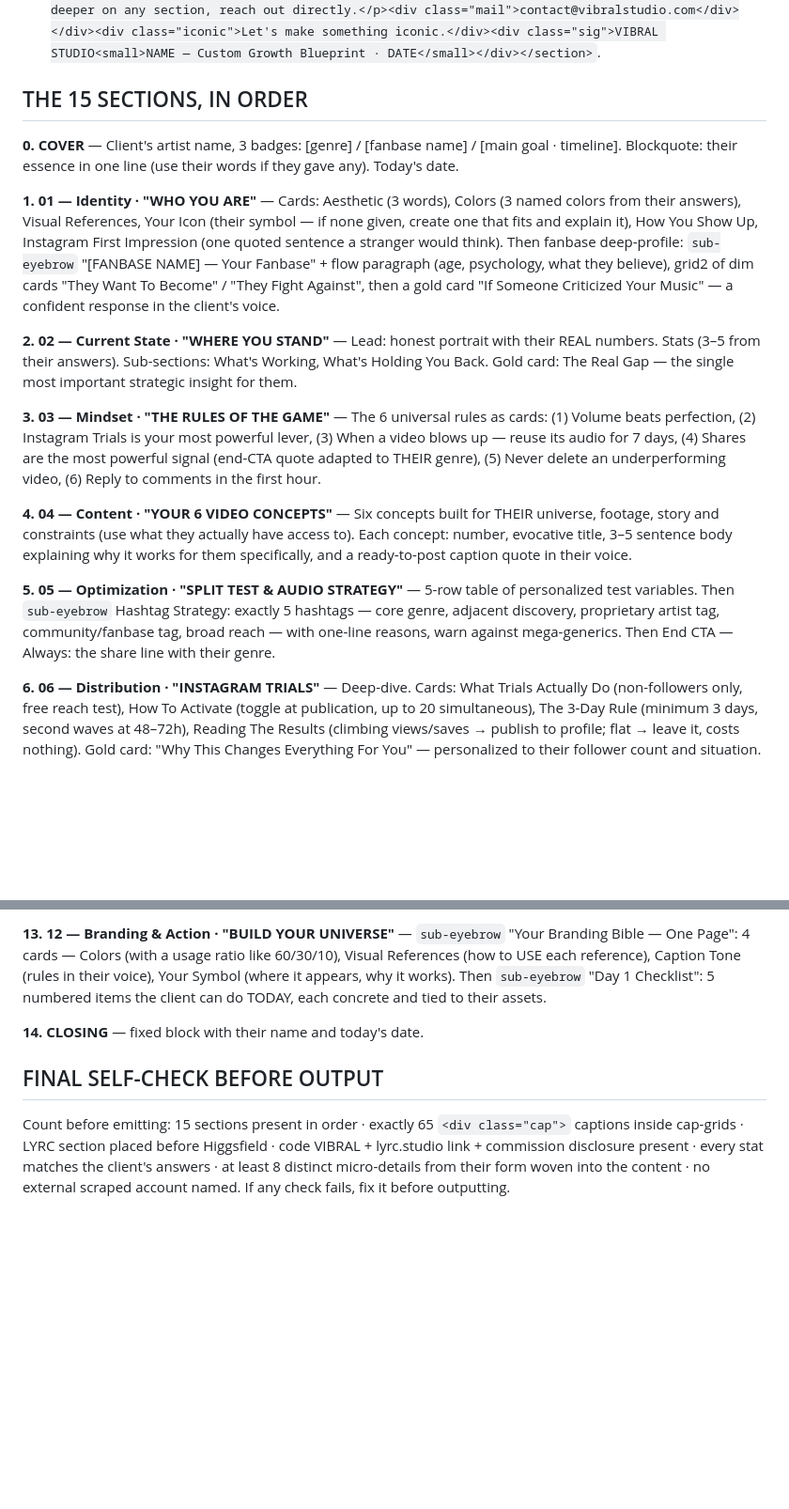
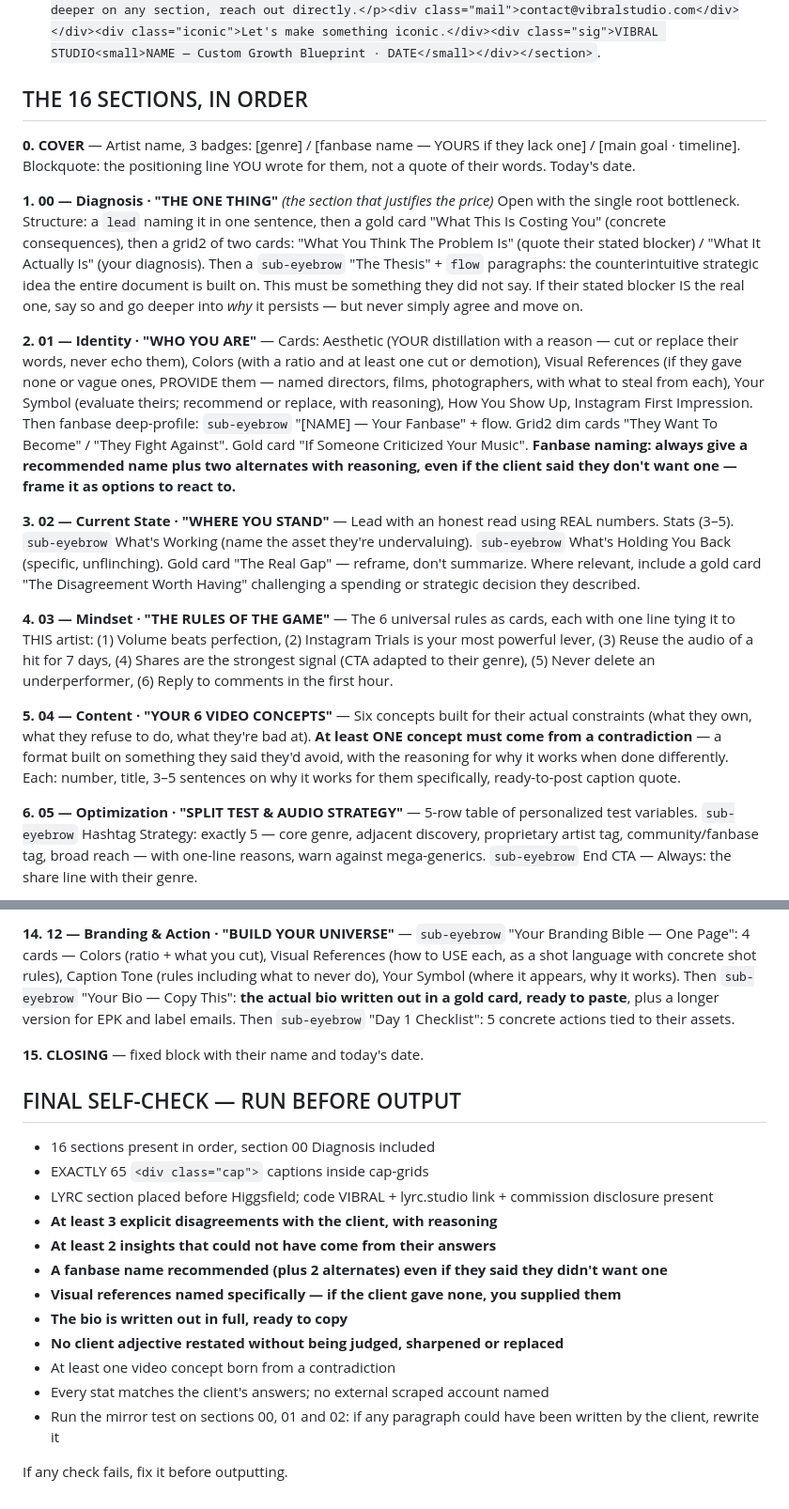
Before and after one commit to vibralstudio/whop-webhook, a Markdown page: generation_prompt.md, 2 parts joined by grey strips. Shown at 94% size. Rendered like a GitHub page; blank space fills up the shorter version.

```diff
--- a/generation_prompt.md
+++ b/generation_prompt.md
@@ -27,19 +59,20 @@ OUTPUT: ONLY valid HTML, starting exactly with `<body>` and ending exactly with
 - Checklist: `<div class="check">` of `<div class="item"><div class="cn">01</div><div><h4>Action</h4><p>detail</p></div></div>`.
 - Closing: `<section class="page closing"><div class="qbox"><div class="lbl">Questions? We're Here.</div><p>This blueprint is built for you specifically. If anything is unclear or you want to go deeper on any section, reach out directly.</p><div class="mail">contact@vibralstudio.com</div></div><div class="iconic">Let's make something iconic.</div><div class="sig">VIBRAL STUDIO<small>NAME — Custom Growth Blueprint · DATE</small></div></section>`.
 
-## THE 15 SECTIONS, IN ORDER
+## THE 16 SECTIONS, IN ORDER
 
-**0. COVER** — Client's artist name, 3 badges: [genre] / [fanbase name] / [main goal · timeline]. Blockquote: their essence in one line (use their words if they gave any). Today's date.
+**0. COVER** — Artist name, 3 badges: [genre] / [fanbase name — YOURS if they lack one] / [main goal · timeline]. Blockquote: the positioning line YOU wrote for them, not a quote of their words. Today's date.
 
-**1. 01 — Identity · "WHO YOU ARE"** — Cards: Aesthetic (3 words), Colors (3 named colors from their answers), Visual References, Your Icon (their symbol — if none given, create one that fits and explain it), How You Show Up, Instagram First Impression (one quoted sentence a stranger would think). Then fanbase deep-profile: `sub-eyebrow` "[FANBASE NAME] — Your Fanbase" + flow paragraph (age, psychology, what they believe), grid2 of dim cards "They Want To Become" / "They Fight Against", then a gold card "If Someone Criticized Your Music" — a confident response in the client's voice.
+**1. 00 — Diagnosis · "THE ONE THING"** *(the section that justifies the price)*
+Open with the single root bottleneck. Structure: a `lead` naming it in one sentence, then a gold card "What This Is Costing You" (concrete consequences), then a grid2 of two cards: "What You Think The Problem Is" (quote their stated blocker) / "What It Actually Is" (your diagnosis). Then a `sub-eyebrow` "The Thesis" + `flow` paragraphs: the counterintuitive strategic idea the entire document is built on. This must be something they did not say. If their stated blocker IS the real one, say so and go deeper into *why* it persists — but never simply agree and move on.
 
-**2. 02 — Current State · "WHERE YOU STAND"** — Lead: honest portrait with their REAL numbers. Stats (3–5 from their answers). Sub-sections: What's Working, What's Holding You Back. Gold card: The Real Gap — the single most important strategic insight for them.
+**2. 01 — Identity · "WHO YOU ARE"** — Cards: Aesthetic (YOUR distillation with a reason — cut or replace their words, never echo them), Colors (with a ratio and at least one cut or demotion), Visual References (if they gave none or vague ones, PROVIDE them — named directors, films, photographers, with what to steal from each), Your Symbol (evaluate theirs; recommend or replace, with reasoning), How You Show Up, Instagram First Impression. Then fanbase deep-profile: `sub-eyebrow` "[NAME] — Your Fanbase" + flow. Grid2 dim cards "They Want To Become" / "They Fight Against". Gold card "If Someone Criticized Your Music". **Fanbase naming: always give a recommended name plus two alternates with reasoning, even if the client said they don't want one — frame it as options to react to.**
 
-**3. 03 — Mindset · "THE RULES OF THE GAME"** — The 6 universal rules as cards: (1) Volume beats perfection, (2) Instagram Trials is your most powerful lever, (3) When a video blows up — reuse its audio for 7 days, (4) Shares are the most powerful signal (end-CTA quote adapted to THEIR genre), (5) Never delete an underperforming video, (6) Reply to comments in the first hour.
+**3. 02 — Current State · "WHERE YOU STAND"** — Lead with an honest read using REAL numbers. Stats (3–5). `sub-eyebrow` What's Working (name the asset they're undervaluing). `sub-eyebrow` What's Holding You Back (specific, unflinching). Gold card "The Real Gap" — reframe, don't summarize. Where relevant, include a gold card "The Disagreement Worth Having" challenging a spending or strategic decision they described.
 
-**4. 04 — Content · "YOUR 6 VIDEO CONCEPTS"** — Six concepts built for THEIR universe, footage, story and constraints (use what they actually have access to). Each concept: number, evocative title, 3–5 sentence body explaining why it works for them specifically, and a ready-to-post caption quote in their voice.
+**4. 03 — Mindset · "THE RULES OF THE GAME"** — The 6 universal rules as cards, each with one line tying it to THIS artist: (1) Volume beats perfection, (2) Instagram Trials is your most powerful lever, (3) Reuse the audio of a hit for 7 days, (4) Shares are the strongest signal (CTA adapted to their genre), (5) Never delete an underperformer, (6) Reply to comments in the first hour.
 
-**5. 05 — Optimization · "SPLIT TEST & AUDIO STRATEGY"** — 5-row table of personalized test variables. Then `sub-eyebrow` Hashtag Strategy: exactly 5 hashtags — core genre, adjacent discovery, proprietary artist tag, community/fanbase tag, broad reach — with one-line reasons, warn against mega-generics. Then End CTA — Always: the share line with their genre.
+**5. 04 — Content · "YOUR 6 VIDEO CONCEPTS"** — Six concepts built for their actual constraints (what they own, what they refuse to do, what they're bad at). **At least ONE concept must come from a contradiction** — a format built on something they said they'd avoid, with the reasoning for why it works when done differently. Each: number, title, 3–5 sentences on why it works for them specifically, ready-to-post caption quote.
 
-**6. 06 — Distribution · "INSTAGRAM TRIALS"** — Deep-dive. Cards: What Trials Actually Do (non-followers only, free reach test), How To Activate (toggle at publication, up to 20 simultaneous), The 3-Day Rule (minimum 3 days, second waves at 48–72h), Reading The Results (climbing views/saves → publish to profile; flat → leave it, costs nothing). Gold card: "Why This Changes Everything For You" — personalized to their follower count and situation.
+**6. 05 — Optimization · "SPLIT TEST & AUDIO STRATEGY"** — 5-row table of personalized test variables. `sub-eyebrow` Hashtag Strategy: exactly 5 — core genre, adjacent discovery, proprietary artist tag, community/fanbase tag, broad reach — with one-line reasons, warn against mega-generics. `sub-eyebrow` End CTA — Always: the share line with their genre.
 
@@ -58,7 +93,20 @@ OUTPUT: ONLY valid HTML, starting exactly with `<body>` and ending exactly with
 
-**13. 12 — Branding & Action · "BUILD YOUR UNIVERSE"** — `sub-eyebrow` "Your Branding Bible — One Page": 4 cards — Colors (with a usage ratio like 60/30/10), Visual References (how to USE each reference), Caption Tone (rules in their voice), Your Symbol (where it appears, why it works). Then `sub-eyebrow` "Day 1 Checklist": 5 numbered items the client can do TODAY, each concrete and tied to their assets.
+**14. 12 — Branding & Action · "BUILD YOUR UNIVERSE"** — `sub-eyebrow` "Your Branding Bible — One Page": 4 cards — Colors (ratio + what you cut), Visual References (how to USE each, as a shot language with concrete shot rules), Caption Tone (rules including what to never do), Your Symbol (where it appears, why it works). Then `sub-eyebrow` "Your Bio — Copy This": **the actual bio written out in a gold card, ready to paste**, plus a longer version for EPK and label emails. Then `sub-eyebrow` "Day 1 Checklist": 5 concrete actions tied to their assets.
 
-**14. CLOSING** — fixed block with their name and today's date.
+**15. CLOSING** — fixed block with their name and today's date.
 
-## FINAL SELF-CHECK BEFORE OUTPUT
-Count before emitting: 15 sections present in order · exactly 65 `<div class="cap">` captions inside cap-grids · LYRC section placed before Higgsfield · code VIBRAL + lyrc.studio link + commission disclosure present · every stat matches the client's answers · at least 8 distinct micro-details from their form woven into the content · no external scraped account named. If any check fails, fix it before outputting.
+## FINAL SELF-CHECK — RUN BEFORE OUTPUT
+- 16 sections present in order, section 00 Diagnosis included
+- EXACTLY 65 `<div class="cap">` captions inside cap-grids
+- LYRC section placed before Higgsfield; code VIBRAL + lyrc.studio link + commission disclosure present
+- **At least 3 explicit disagreements with the client, with reasoning**
+- **At least 2 insights that could not have come from their answers**
+- **A fanbase name recommended (plus 2 alternates) even if they said they didn't want one**
+- **Visual references named specifically — if the client gave none, you supplied them**
+- **The bio is written out in full, ready to copy**
+- **No client adjective restated without being judged, sharpened or replaced**
+- At least one video concept born from a contradiction
+- Every stat matches the client's answers; no external scraped account named
+- Run the mirror test on sections 00, 01 and 02: if any paragraph could have been written by the client, rewrite it
+
+If any check fails, fix it before outputting.
```
Also changed, not shown: other parts of generation_prompt.md (+48 -14 lines).
